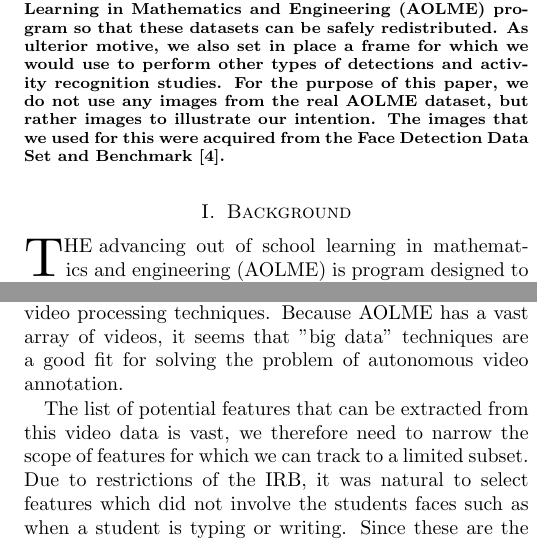
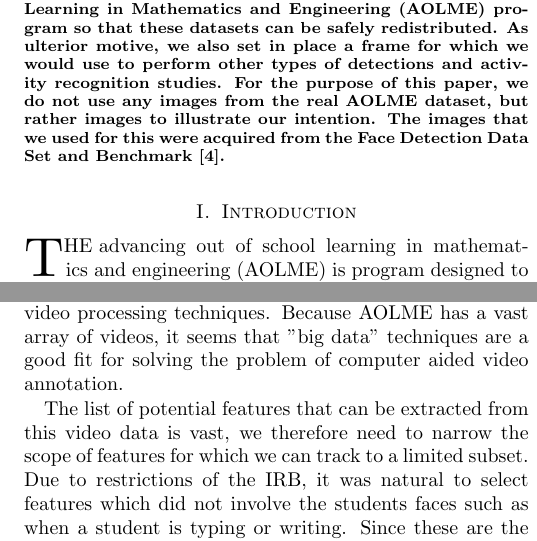
Before and after one commit to AcidLeroy/CS-Project, a LaTeX paper (doc/white_paper/project.tex): two parts of the columns of page 1 of 4, joined at a grey line, cut so that both start at the same text. Compiled offline with pdfLaTeX.

Commit message:
Two changes in white paper

```diff
--- a/doc/white_paper/project.tex
+++ b/doc/white_paper/project.tex
@@ -101,7 +101,7 @@
 %----------------------------------------------------------------------
 % SECTION Background and Theory
 %----------------------------------------------------------------------
-\section{Background}
+\section{Introduction}
 \PARstart The advancing out of school learning in mathematics and engineering (AOLME) is program designed to help under
 represented middle school students to become interested in science, technology, engineering and mathematics (STEM). The goal of
 the program is to not only provide these students with access to high quality programs, but to also help educators analyze
@@ -112,7 +112,7 @@ The problem with this currently is that
 all the videos must be annotated by hand which is very time consuming and tedious. To aid educators with their research,
 it would be extremely useful to have automated methods for annotating videos using machine learning and
 video processing techniques. Because AOLME has a vast array of videos, it seems that "big data" techniques are a
-good fit for solving the problem of autonomous video annotation.
+good fit for solving the problem of computer aided video annotation.
 
 The list of potential features that can be extracted from this video data is vast, we
 therefore need to narrow the scope of features for
```
